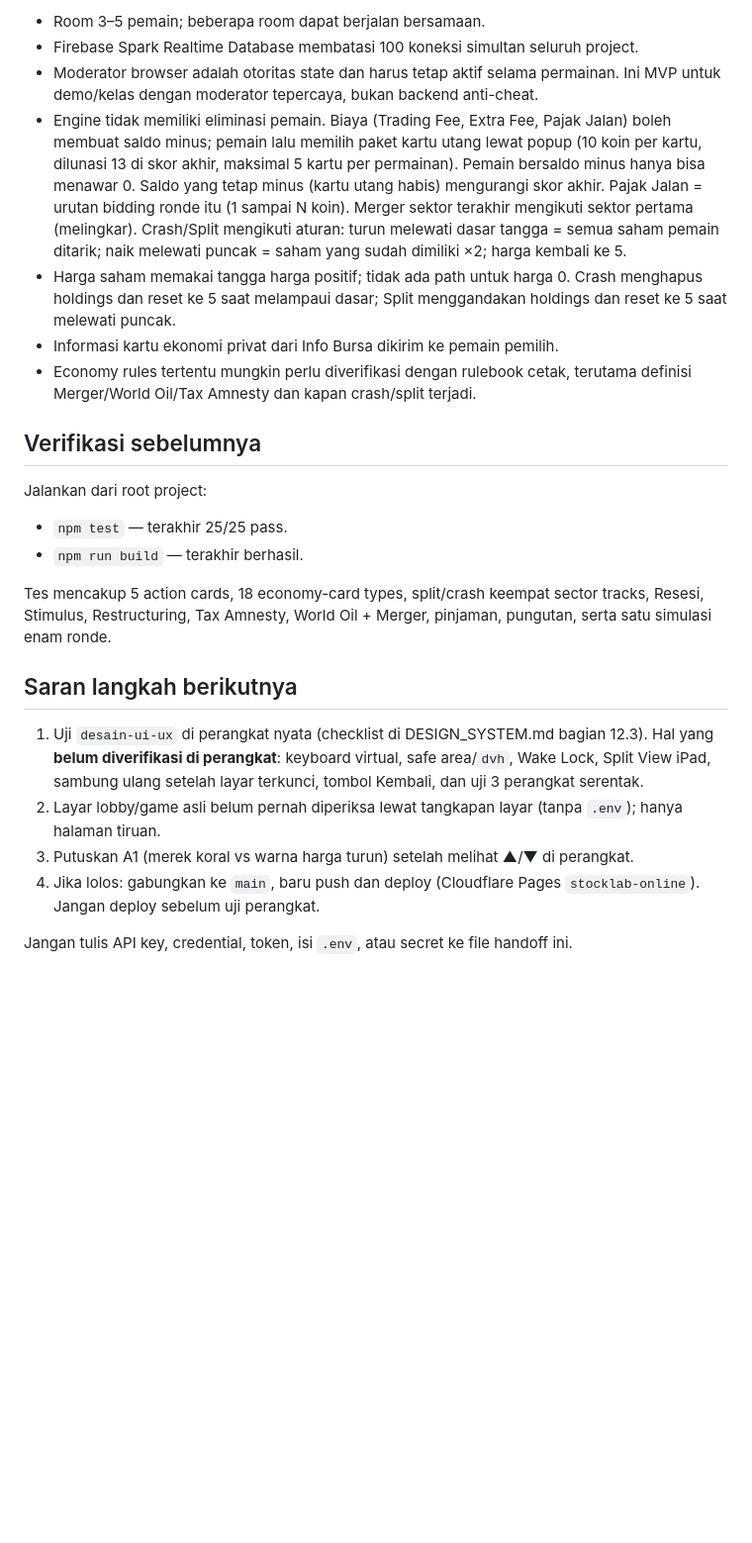
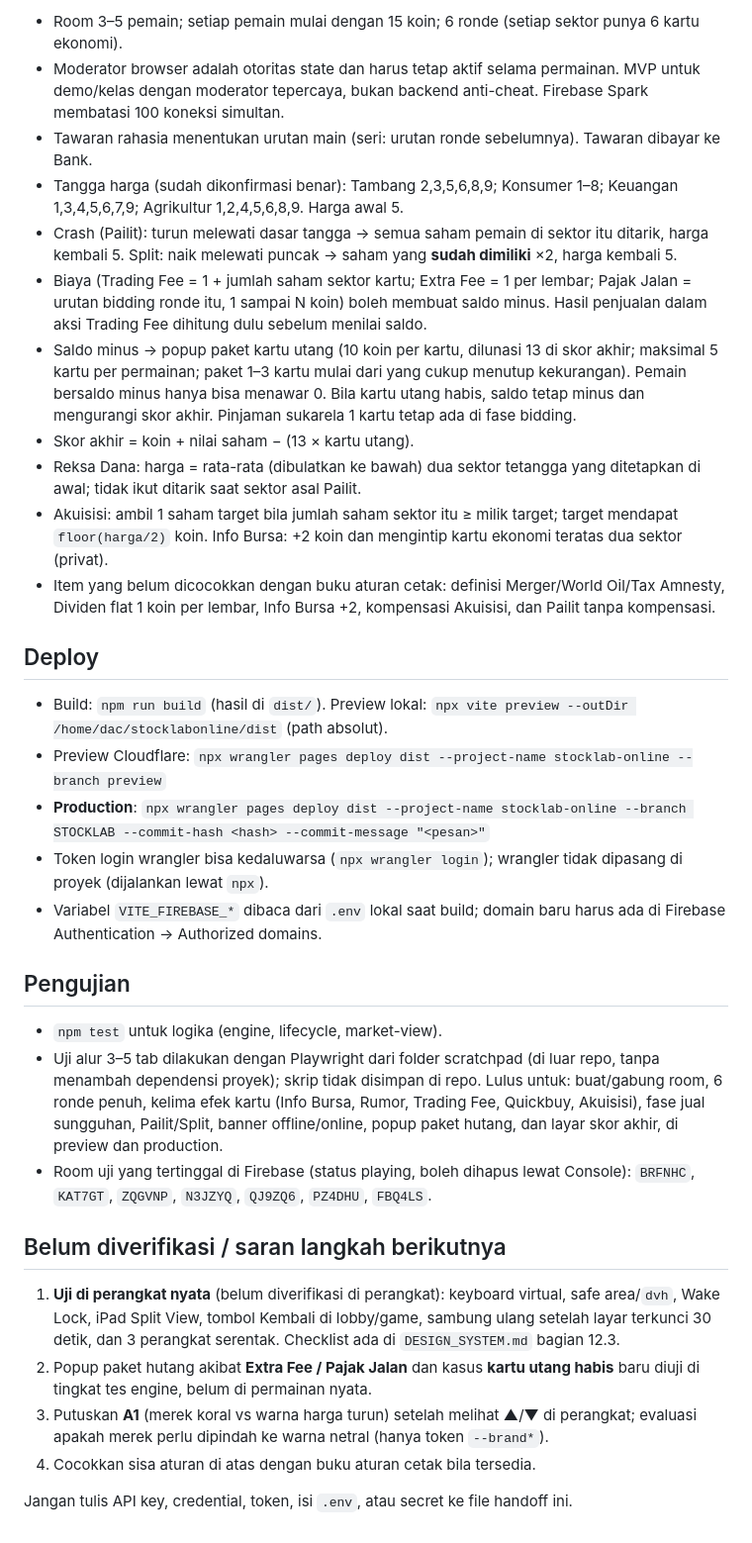
Before and after one commit to rizkifadlillah1707-code/Stocklabonline, a Markdown page: NEXT_CHAT.md, the part around one of its changes. Shown at 99% size. Drawn GitHub-style; blank space fills up the shorter version.

```diff
--- a/NEXT_CHAT.md
+++ b/NEXT_CHAT.md
@@ -41,26 +41,35 @@ Dokumen ini melengkapi README: gunakan README untuk setup/deploy umum, dan file
 
-- Room 3–5 pemain; beberapa room dapat berjalan bersamaan.
-- Firebase Spark Realtime Database membatasi 100 koneksi simultan seluruh project.
-- Moderator browser adalah otoritas state dan harus tetap aktif selama permainan. Ini MVP untuk demo/kelas dengan moderator tepercaya, bukan backend anti-cheat.
-- Engine tidak memiliki eliminasi pemain. Biaya (Trading Fee, Extra Fee, Pajak Jalan) boleh membuat saldo minus; pemain lalu memilih paket kartu utang lewat popup (10 koin per kartu, dilunasi 13 di skor akhir, maksimal 5 kartu per permainan). Pemain bersaldo minus hanya bisa menawar 0. Saldo yang tetap minus (kartu utang habis) mengurangi skor akhir. Pajak Jalan = urutan bidding ronde itu (1 sampai N koin). Merger sektor terakhir mengikuti sektor pertama (melingkar). Crash/Split mengikuti aturan: turun melewati dasar tangga = semua saham pemain ditarik; naik melewati puncak = saham yang sudah dimiliki ×2; harga kembali ke 5.
-- Harga saham memakai tangga harga positif; tidak ada path untuk harga 0. Crash menghapus holdings dan reset ke 5 saat melampaui dasar; Split menggandakan holdings dan reset ke 5 saat melewati puncak.
-- Informasi kartu ekonomi privat dari Info Bursa dikirim ke pemain pemilih.
-- Economy rules tertentu mungkin perlu diverifikasi dengan rulebook cetak, terutama definisi Merger/World Oil/Tax Amnesty dan kapan crash/split terjadi.
+- Room 3–5 pemain; setiap pemain mulai dengan 15 koin; 6 ronde (setiap sektor punya 6 kartu ekonomi).
+- Moderator browser adalah otoritas state dan harus tetap aktif selama permainan. MVP untuk demo/kelas dengan moderator tepercaya, bukan backend anti-cheat. Firebase Spark membatasi 100 koneksi simultan.
+- Tawaran rahasia menentukan urutan main (seri: urutan ronde sebelumnya). Tawaran dibayar ke Bank.
+- Tangga harga (sudah dikonfirmasi benar): Tambang 2,3,5,6,8,9; Konsumer 1–8; Keuangan 1,3,4,5,6,7,9; Agrikultur 1,2,4,5,6,8,9. Harga awal 5.
+- Crash (Pailit): turun melewati dasar tangga → semua saham pemain di sektor itu ditarik, harga kembali 5. Split: naik melewati puncak → saham yang **sudah dimiliki** ×2, harga kembali 5.
+- Biaya (Trading Fee = 1 + jumlah saham sektor kartu; Extra Fee = 1 per lembar; Pajak Jalan = urutan bidding ronde itu, 1 sampai N koin) boleh membuat saldo minus. Hasil penjualan dalam aksi Trading Fee dihitung dulu sebelum menilai saldo.
+- Saldo minus → popup paket kartu utang (10 koin per kartu, dilunasi 13 di skor akhir; maksimal 5 kartu per permainan; paket 1–3 kartu mulai dari yang cukup menutup kekurangan). Pemain bersaldo minus hanya bisa menawar 0. Bila kartu utang habis, saldo tetap minus dan mengurangi skor akhir. Pinjaman sukarela 1 kartu tetap ada di fase bidding.
+- Skor akhir = koin + nilai saham − (13 × kartu utang).
+- Reksa Dana: harga = rata-rata (dibulatkan ke bawah) dua sektor tetangga yang ditetapkan di awal; tidak ikut ditarik saat sektor asal Pailit.
+- Akuisisi: ambil 1 saham target bila jumlah saham sektor itu ≥ milik target; target mendapat `floor(harga/2)` koin. Info Bursa: +2 koin dan mengintip kartu ekonomi teratas dua sektor (privat).
+- Item yang belum dicocokkan dengan buku aturan cetak: definisi Merger/World Oil/Tax Amnesty, Dividen flat 1 koin per lembar, Info Bursa +2, kompensasi Akuisisi, dan Pailit tanpa kompensasi.
 
-## Verifikasi sebelumnya
+## Deploy
 
-Jalankan dari root project:
+- Build: `npm run build` (hasil di `dist/`). Preview lokal: `npx vite preview --outDir /home/dac/stocklabonline/dist` (path absolut).
+- Preview Cloudflare: `npx wrangler pages deploy dist --project-name stocklab-online --branch preview`
+- **Production**: `npx wrangler pages deploy dist --project-name stocklab-online --branch STOCKLAB --commit-hash <hash> --commit-message "<pesan>"`
+- Token login wrangler bisa kedaluwarsa (`npx wrangler login`); wrangler tidak dipasang di proyek (dijalankan lewat `npx`).
+- Variabel `VITE_FIREBASE_*` dibaca dari `.env` lokal saat build; domain baru harus ada di Firebase Authentication → Authorized domains.
 
-- `npm test` — terakhir 25/25 pass.
-- `npm run build` — terakhir berhasil.
+## Pengujian
 
-Tes mencakup 5 action cards, 18 economy-card types, split/crash keempat sector tracks, Resesi, Stimulus, Restructuring, Tax Amnesty, World Oil + Merger, pinjaman, pungutan, serta satu simulasi enam ronde.
+- `npm test` untuk logika (engine, lifecycle, market-view).
+- Uji alur 3–5 tab dilakukan dengan Playwright dari folder scratchpad (di luar repo, tanpa menambah dependensi proyek); skrip tidak disimpan di repo. Lulus untuk: buat/gabung room, 6 ronde penuh, kelima efek kartu (Info Bursa, Rumor, Trading Fee, Quickbuy, Akuisisi), fase jual sungguhan, Pailit/Split, banner offline/online, popup paket hutang, dan layar skor akhir, di preview dan production.
+- Room uji yang tertinggal di Firebase (status playing, boleh dihapus lewat Console): `BRFNHC`, `KAT7GT`, `ZQGVNP`, `N3JZYQ`, `QJ9ZQ6`, `PZ4DHU`, `FBQ4LS`.
 
-## Saran langkah berikutnya
+## Belum diverifikasi / saran langkah berikutnya
 
-1. Uji `desain-ui-ux` di perangkat nyata (checklist di DESIGN_SYSTEM.md bagian 12.3). Hal yang **belum diverifikasi di perangkat**: keyboard virtual, safe area/`dvh`, Wake Lock, Split View iPad, sambung ulang setelah layar terkunci, tombol Kembali, dan uji 3 perangkat serentak.
-2. Layar lobby/game asli belum pernah diperiksa lewat tangkapan layar (tanpa `.env`); hanya halaman tiruan.
-3. Putuskan A1 (merek koral vs warna harga turun) setelah melihat ▲/▼ di perangkat.
-4. Jika lolos: gabungkan ke `main`, baru push dan deploy (Cloudflare Pages `stocklab-online`). Jangan deploy sebelum uji perangkat.
+1. **Uji di perangkat nyata** (belum diverifikasi di perangkat): keyboard virtual, safe area/`dvh`, Wake Lock, iPad Split View, tombol Kembali di lobby/game, sambung ulang setelah layar terkunci 30 detik, dan 3 perangkat serentak. Checklist ada di `DESIGN_SYSTEM.md` bagian 12.3.
+2. Popup paket hutang akibat **Extra Fee / Pajak Jalan** dan kasus **kartu utang habis** baru diuji di tingkat tes engine, belum di permainan nyata.
+3. Putuskan **A1** (merek koral vs warna harga turun) setelah melihat ▲/▼ di perangkat; evaluasi apakah merek perlu dipindah ke warna netral (hanya token `--brand*`).
+4. Cocokkan sisa aturan di atas dengan buku aturan cetak bila tersedia.
 
 Jangan tulis API key, credential, token, isi `.env`, atau secret ke file handoff ini.
```
Also changed, not shown: other parts of NEXT_CHAT.md (+25 -25 lines).
